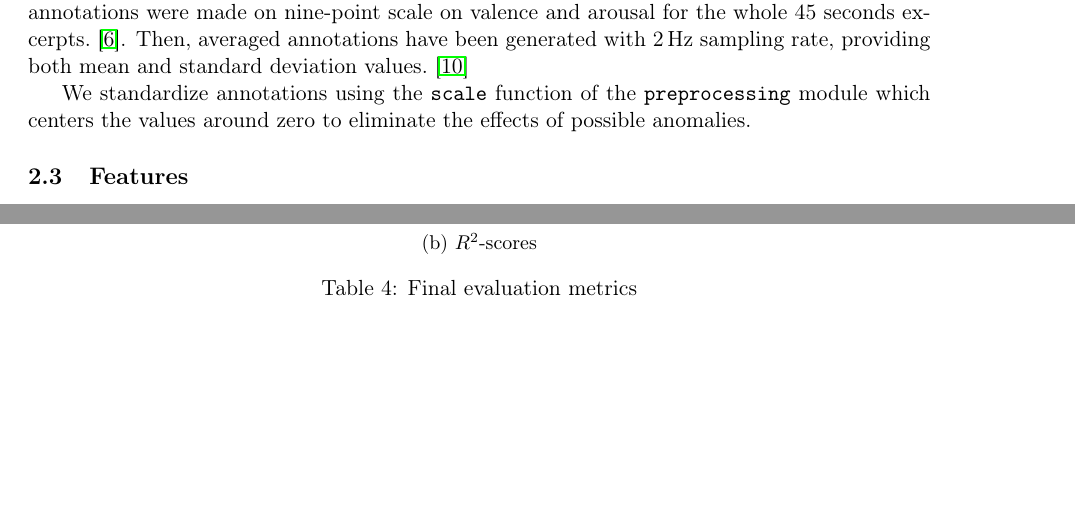
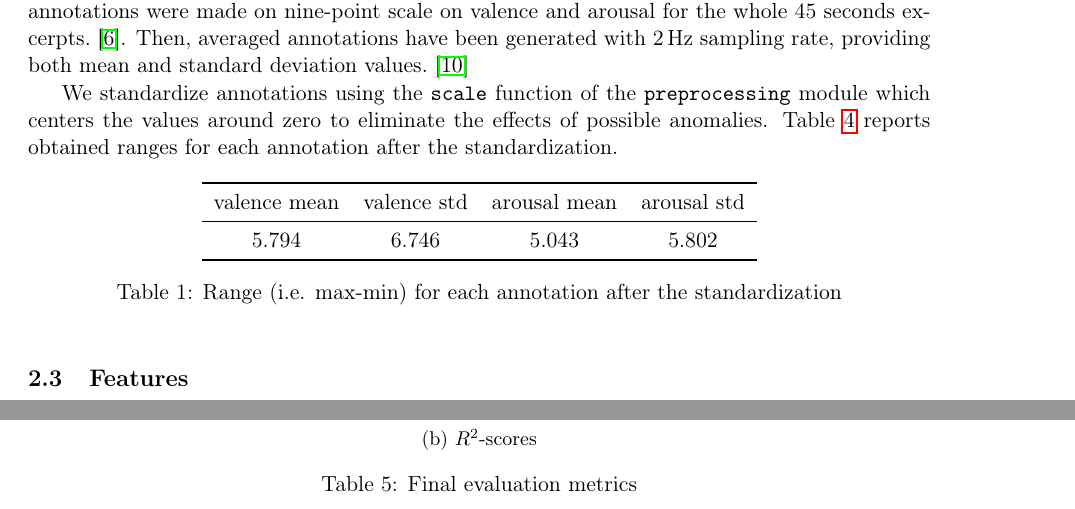
Before and after one commit to Poliuti/cmls-hw1, a LaTeX document (document/main.tex, which reads document/sections/02_dataset.tex): two parts of pages 2 and 8 of 10, joined at a grey line, cut so that both start at the same text, the shorter picture padded with empty space. Compiled offline with pdfLaTeX.

Commit message:
Update 02_dataset.tex

```diff
--- a/document/sections/02_dataset.tex
+++ b/document/sections/02_dataset.tex
@@ -18,7 +18,20 @@ The music from the FMA is in rock, pop, soul, blues, electronic, classical, hip-
 The dataset from 2013 and 2014 contains annotations on 45 seconds excerpts extracted from random points in songs. Each excerpt was annotated by a minimum of 10 workers and the static annotations were made on nine-point scale on valence and arousal for the whole 45 seconds excerpts.~\cite{aljanaki2017developing}.
 Then, averaged annotations have been generated with 2\,Hz sampling rate, providing both mean and standard deviation values.~\cite{soleymani2016deam}
 
-We standardize annotations using the \texttt{scale} function of the  \texttt{preprocessing} module which centers the values around zero to eliminate the effects of possible anomalies.
+We standardize annotations using the \texttt{scale} function of the  \texttt{preprocessing} module which centers the values around zero to eliminate the effects of possible anomalies. Table~\ref{table:annot-ranges} reports obtained ranges for each annotation after the standardization.
+
+\begin{table}[h]
+	\centering
+	\begin{tabular}{cccc}
+		\toprule
+		valence mean & valence std & arousal mean & arousal std \\
+		\midrule
+		5.794 & 6.746 & 5.043 & 5.802 \\
+		\bottomrule
+	\end{tabular}
+	\caption{Range (i.e. max-min) for each annotation after the standardization}
+	\label{table:annot-ranges}
+\end{table}
 
 
 \subsection{Features}\label{sec:features}
```
